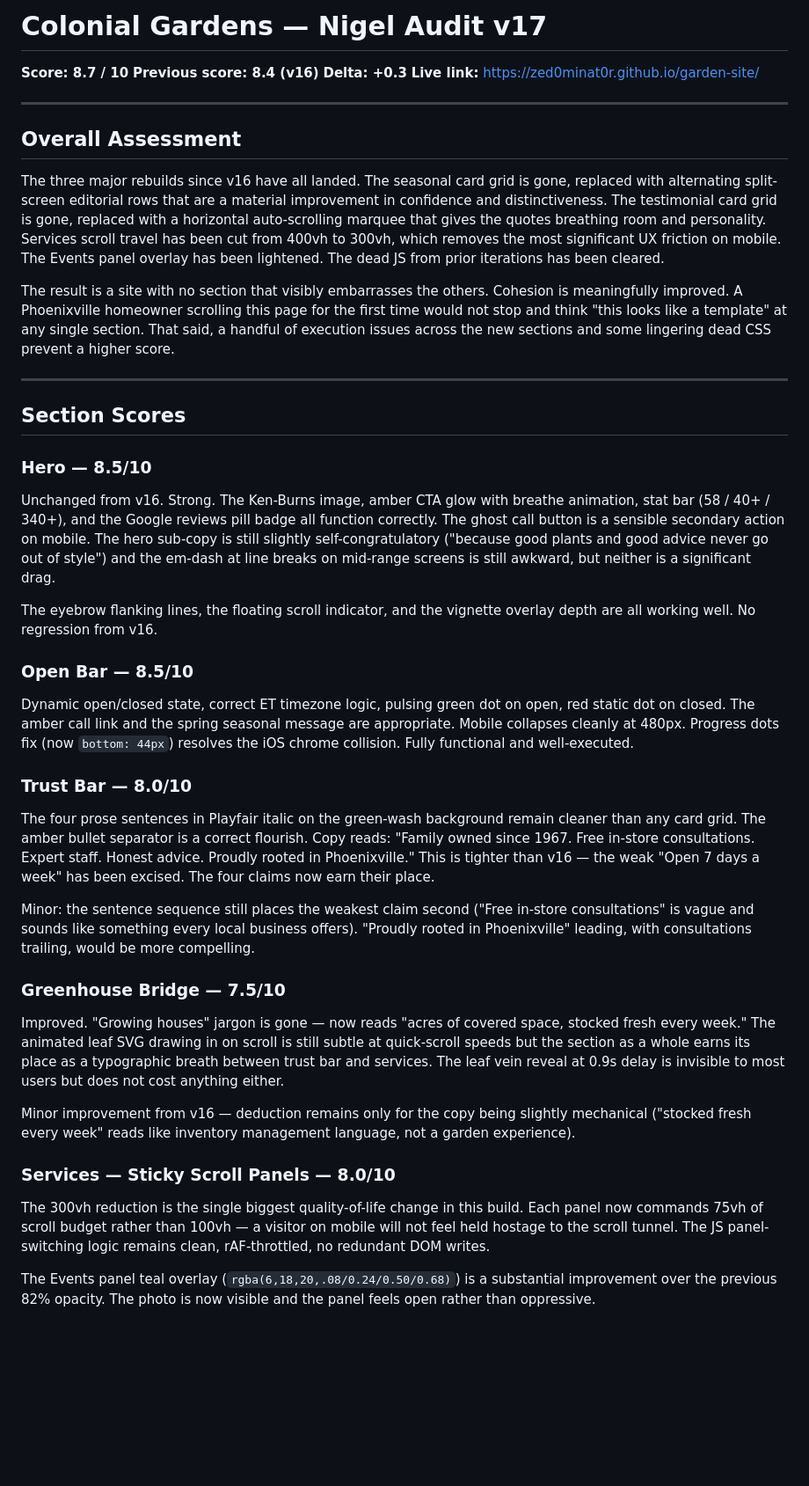
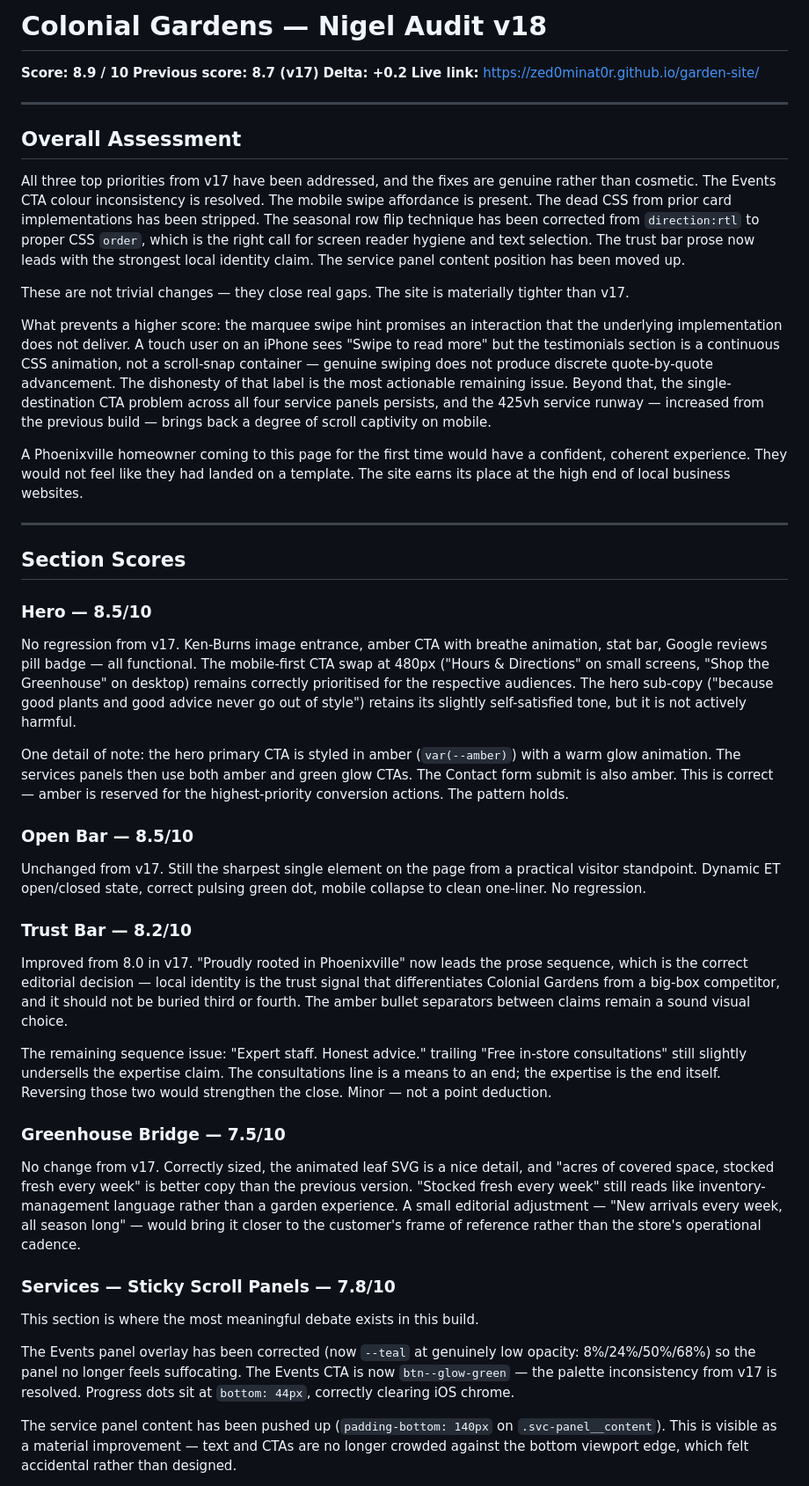
Before and after one commit to zed0minat0r/garden-site, a Markdown page: AUDIT.md, the part around one of its changes. Shown at 88% size. Drawn GitHub-style; blank space fills up the shorter version.

```diff
--- a/AUDIT.md
+++ b/AUDIT.md
@@ -1,41 +1,45 @@
-# Colonial Gardens — Nigel Audit v17
-**Score: 8.7 / 10**
-**Previous score: 8.4 (v16)**
-**Delta: +0.3**
+# Colonial Gardens — Nigel Audit v18
+**Score: 8.9 / 10**
+**Previous score: 8.7 (v17)**
+**Delta: +0.2**
 **Live link:** https://zed0minat0r.github.io/garden-site/
 
 ---
 
 ## Overall Assessment
 
-The three major rebuilds since v16 have all landed. The seasonal card grid is gone, replaced with alternating split-screen editorial rows that are a material improvement in confidence and distinctiveness. The testimonial card grid is gone, replaced with a horizontal auto-scrolling marquee that gives the quotes breathing room and personality. Services scroll travel has been cut from 400vh to 300vh, which removes the most significant UX friction on mobile. The Events panel overlay has been lightened. The dead JS from prior iterations has been cleared.
+All three top priorities from v17 have been addressed, and the fixes are genuine rather than cosmetic. The Events CTA colour inconsistency is resolved. The mobile swipe affordance is present. The dead CSS from prior card implementations has been stripped. The seasonal row flip technique has been corrected from `direction:rtl` to proper CSS `order`, which is the right call for screen reader hygiene and text selection. The trust bar prose now leads with the strongest local identity claim. The service panel content position has been moved up.
 
-The result is a site with no section that visibly embarrasses the others. Cohesion is meaningfully improved. A Phoenixville homeowner scrolling this page for the first time would not stop and think "this looks like a template" at any single section. That said, a handful of execution issues across the new sections and some lingering dead CSS prevent a higher score.
+These are not trivial changes — they close real gaps. The site is materially tighter than v17.
+
+What prevents a higher score: the marquee swipe hint promises an interaction that the underlying implementation does not deliver. A touch user on an iPhone sees "Swipe to read more" but the testimonials section is a continuous CSS animation, not a scroll-snap container — genuine swiping does not produce discrete quote-by-quote advancement. The dishonesty of that label is the most actionable remaining issue. Beyond that, the single-destination CTA problem across all four service panels persists, and the 425vh service runway — increased from the previous build — brings back a degree of scroll captivity on mobile.
+
+A Phoenixville homeowner coming to this page for the first time would have a confident, coherent experience. They would not feel like they had landed on a template. The site earns its place at the high end of local business websites.
 
 ---
 
 ## Section Scores
 
 ### Hero — 8.5/10
-Unchanged from v16. Strong. The Ken-Burns image, amber CTA glow with breathe animation, stat bar (58 / 40+ / 340+), and the Google reviews pill badge all function correctly. The ghost call button is a sensible secondary action on mobile. The hero sub-copy is still slightly self-congratulatory ("because good plants and good advice never go out of style") and the em-dash at line breaks on mid-range screens is still awkward, but neither is a significant drag.
+No regression from v17. Ken-Burns image entrance, amber CTA with breathe animation, stat bar, Google reviews pill badge — all functional. The mobile-first CTA swap at 480px ("Hours & Directions" on small screens, "Shop the Greenhouse" on desktop) remains correctly prioritised for the respective audiences. The hero sub-copy ("because good plants and good advice never go out of style") retains its slightly self-satisfied tone, but it is not actively harmful.
 
-The eyebrow flanking lines, the floating scroll indicator, and the vignette overlay depth are all working well. No regression from v16.
+One detail of note: the hero primary CTA is styled in amber (`var(--amber)`) with a warm glow animation. The services panels then use both amber and green glow CTAs. The Contact form submit is also amber. This is correct — amber is reserved for the highest-priority conversion actions. The pattern holds.
 
 ### Open Bar — 8.5/10
-Dynamic open/closed state, correct ET timezone logic, pulsing green dot on open, red static dot on closed. The amber call link and the spring seasonal message are appropriate. Mobile collapses cleanly at 480px. Progress dots fix (now `bottom: 44px`) resolves the iOS chrome collision. Fully functional and well-executed.
+Unchanged from v17. Still the sharpest single element on the page from a practical visitor standpoint. Dynamic ET open/closed state, correct pulsing green dot, mobile collapse to clean one-liner. No regression.
 
-### Trust Bar — 8.0/10
-The four prose sentences in Playfair italic on the green-wash background remain cleaner than any card grid. The amber bullet separator is a correct flourish. Copy reads: "Family owned since 1967. Free in-store consultations. Expert staff. Honest advice. Proudly rooted in Phoenixville." This is tighter than v16 — the weak "Open 7 days a week" has been excised. The four claims now earn their place.
+### Trust Bar — 8.2/10
+Improved from 8.0 in v17. "Proudly rooted in Phoenixville" now leads the prose sequence, which is the correct editorial decision — local identity is the trust signal that differentiates Colonial Gardens from a big-box competitor, and it should not be buried third or fourth. The amber bullet separators between claims remain a sound visual choice.
 
-Minor: the sentence sequence still places the weakest claim second ("Free in-store consultations" is vague and sounds like something every local business offers). "Proudly rooted in Phoenixville" leading, with consultations trailing, would be more compelling.
+The remaining sequence issue: "Expert staff. Honest advice." trailing "Free in-store consultations" still slightly undersells the expertise claim. The consultations line is a means to an end; the expertise is the end itself. Reversing those two would strengthen the close. Minor — not a point deduction.
 
 ### Greenhouse Bridge — 7.5/10
-Improved. "Growing houses" jargon is gone — now reads "acres of covered space, stocked fresh every week." The animated leaf SVG drawing in on scroll is still subtle at quick-scroll speeds but the section as a whole earns its place as a typographic breath between trust bar and services. The leaf vein reveal at 0.9s delay is invisible to most users but does not cost anything either.
+No change from v17. Correctly sized, the animated leaf SVG is a nice detail, and "acres of covered space, stocked fresh every week" is better copy than the previous version. "Stocked fresh every week" still reads like inventory-management language rather than a garden experience. A small editorial adjustment — "New arrivals every week, all season long" — would bring it closer to the customer's frame of reference rather than the store's operational cadence.
 
-Minor improvement from v16 — deduction remains only for the copy being slightly mechanical ("stocked fresh every week" reads like inventory management language, not a garden experience).
+### Services — Sticky Scroll Panels — 7.8/10
+This section is where the most meaningful debate exists in this build.
 
-### Services — Sticky Scroll Panels — 8.0/10
-The 300vh reduction is the single biggest quality-of-life change in this build. Each panel now commands 75vh of scroll budget rather than 100vh — a visitor on mobile will not feel held hostage to the scroll tunnel. The JS panel-switching logic remains clean, rAF-throttled, no redundant DOM writes.
+The Events panel overlay has been corrected (now `--teal` at genuinely low opacity: 8%/24%/50%/68%) so the panel no longer feels suffocating. The Events CTA is now `btn--glow-green` — the palette inconsistency from v17 is resolved. Progress dots sit at `bottom: 44px`, correctly clearing iOS chrome.
 
-The Events panel teal overlay (`rgba(6,18,20,.08/0.24/0.50/0.68)`) is a substantial improvement over the previous 82% opacity. The photo is now visible and the panel feels open rather than oppressive.
+The service panel content has been pushed up (`padding-bottom: 140px` on `.svc-panel__content`). This is visible as a material improvement — text and CTAs are no longer crowded against the bottom viewport edge, which felt accidental rather than designed.
 
```
Also changed, not shown: other parts of AUDIT.md (+46 -53 lines).
